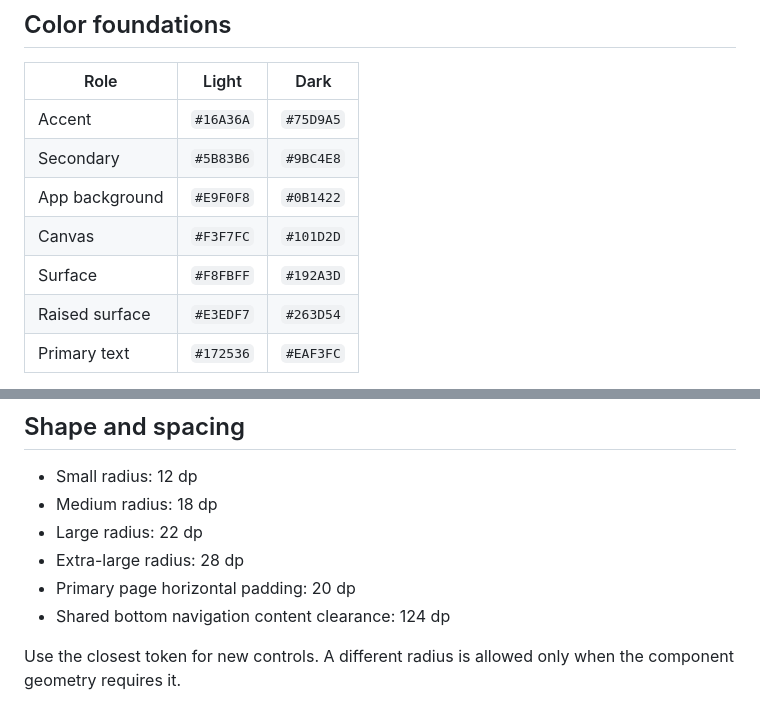
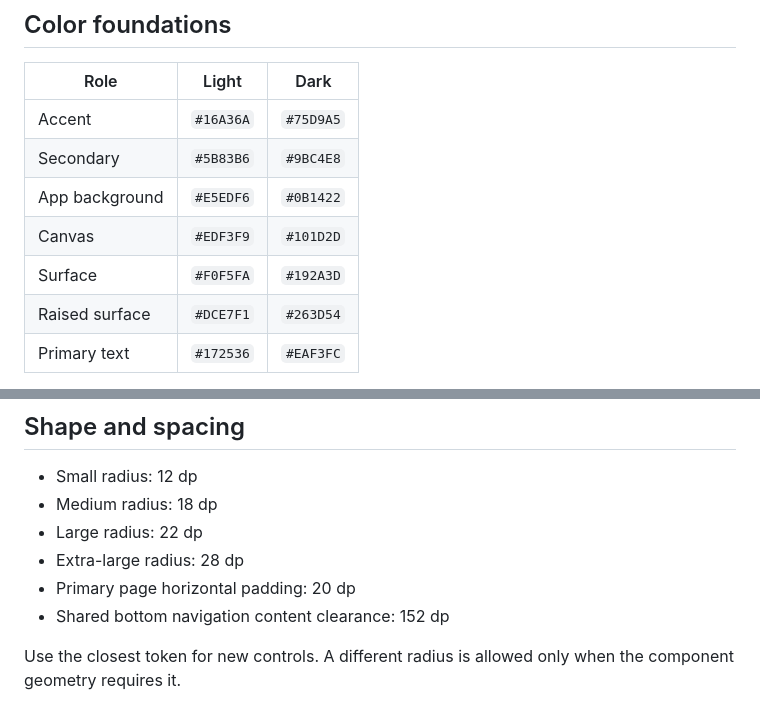
Before and after one commit to Mzarmehi1390/DarsYar, a Markdown page: docs/LIQUID_GLASS_DESIGN_SYSTEM.md, 2 parts joined by grey strips. Rendered like a GitHub page.

Commit message:
docs: align glass tokens with refined light theme

```diff
--- a/docs/LIQUID_GLASS_DESIGN_SYSTEM.md
+++ b/docs/LIQUID_GLASS_DESIGN_SYSTEM.md
@@ -14,10 +14,10 @@ DarsYar should feel like a calm, native-feeling iOS environment while retaining
 | --- | --- | --- |
 | Accent | `#16A36A` | `#75D9A5` |
 | Secondary | `#5B83B6` | `#9BC4E8` |
-| App background | `#E9F0F8` | `#0B1422` |
-| Canvas | `#F3F7FC` | `#101D2D` |
-| Surface | `#F8FBFF` | `#192A3D` |
-| Raised surface | `#E3EDF7` | `#263D54` |
+| App background | `#E5EDF6` | `#0B1422` |
+| Canvas | `#EDF3F9` | `#101D2D` |
+| Surface | `#F0F5FA` | `#192A3D` |
+| Raised surface | `#DCE7F1` | `#263D54` |
 | Primary text | `#172536` | `#EAF3FC` |
 
 Semantic colors must continue to communicate success, warning and error
@@ -30,7 +30,7 @@ independently of the accent color. Text contrast takes priority over translucenc
 - Large radius: 22 dp
 - Extra-large radius: 28 dp
 - Primary page horizontal padding: 20 dp
-- Shared bottom navigation content clearance: 124 dp
+- Shared bottom navigation content clearance: 152 dp
 
 Use the closest token for new controls. A different radius is allowed only when
 the component geometry requires it.
```
